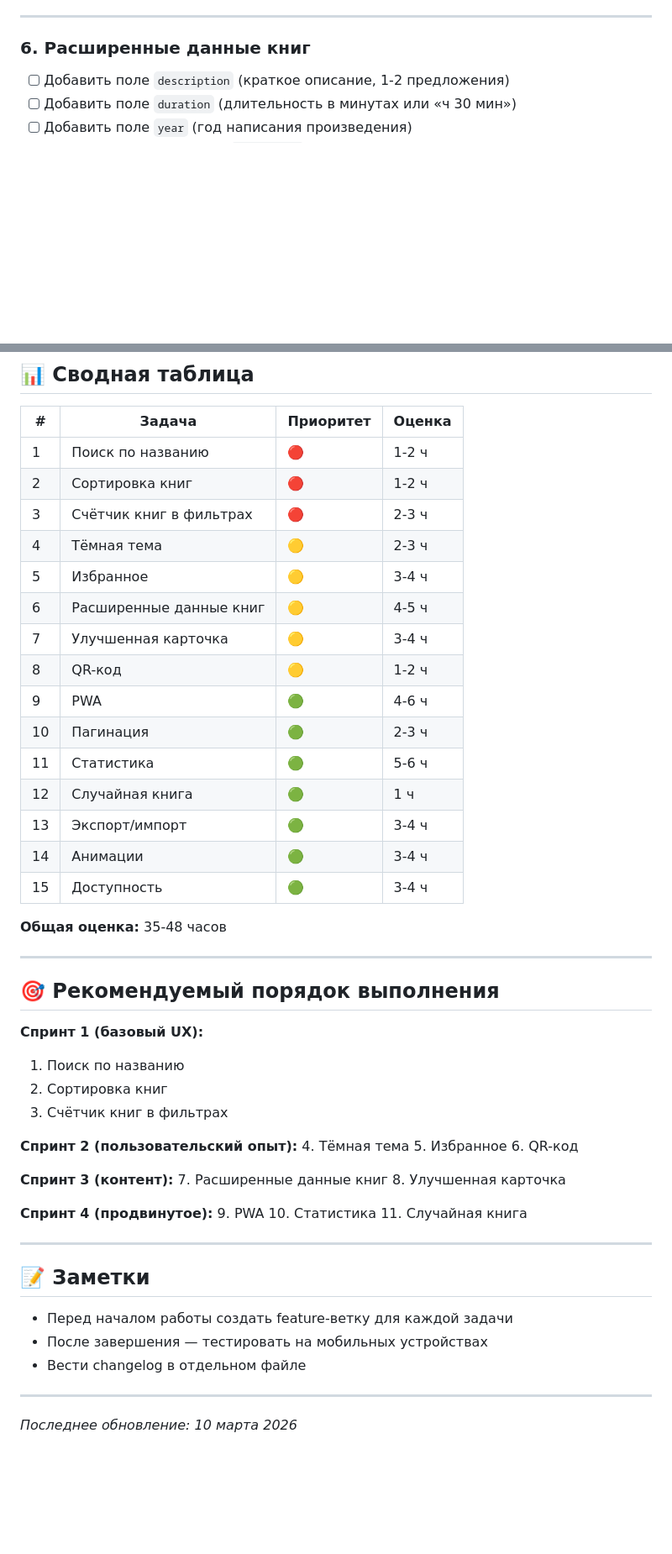
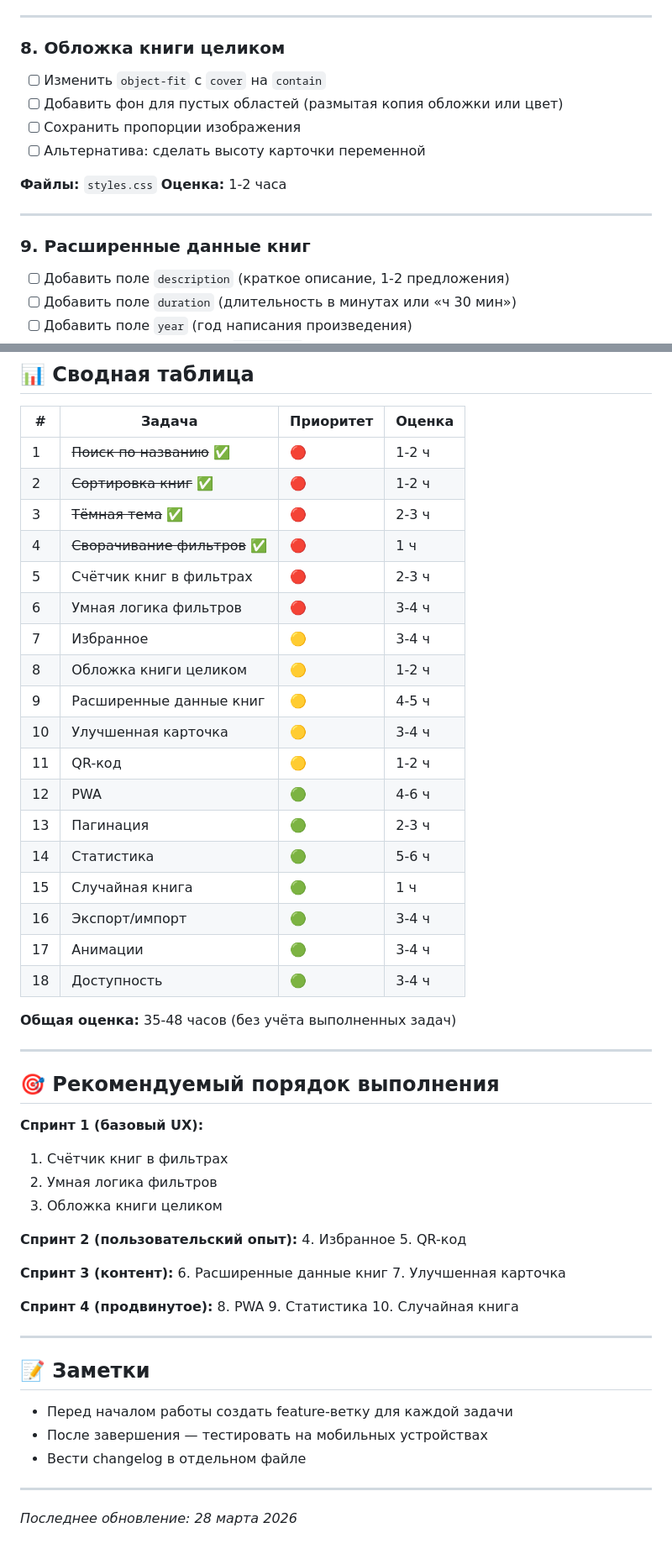
Before and after one commit to Uch1telnik/AudioLetovo, a Markdown page: TODO.md, 2 parts joined by grey strips. Shown at 84% size. Drawn GitHub-style; blank space fills up the shorter version.

Commit message:
Обновить TODO.md: отметить выполненные задачи, добавить новые

```diff
--- a/TODO.md
+++ b/TODO.md
@@ -65,7 +84,18 @@
 
 ---
 
-### 6. Расширенные данные книг
+### 8. Обложка книги целиком
+- [ ] Изменить `object-fit` с `cover` на `contain`
+- [ ] Добавить фон для пустых областей (размытая копия обложки или цвет)
+- [ ] Сохранить пропорции изображения
+- [ ] Альтернатива: сделать высоту карточки переменной
+
+**Файлы:** `styles.css`
+**Оценка:** 1-2 часа
+
+---
+
+### 9. Расширенные данные книг
 - [ ] Добавить поле `description` (краткое описание, 1-2 предложения)
 - [ ] Добавить поле `duration` (длительность в минутах или «ч 30 мин»)
 - [ ] Добавить поле `year` (год написания произведения)
@@ -178,46 +208,48 @@
 
 | # | Задача | Приоритет | Оценка |
 |---|--------|-----------|--------|
-| 1 | Поиск по названию | 🔴 | 1-2 ч |
-| 2 | Сортировка книг | 🔴 | 1-2 ч |
-| 3 | Счётчик книг в фильтрах | 🔴 | 2-3 ч |
-| 4 | Тёмная тема | 🟡 | 2-3 ч |
-| 5 | Избранное | 🟡 | 3-4 ч |
-| 6 | Расширенные данные книг | 🟡 | 4-5 ч |
-| 7 | Улучшенная карточка | 🟡 | 3-4 ч |
-| 8 | QR-код | 🟡 | 1-2 ч |
-| 9 | PWA | 🟢 | 4-6 ч |
-| 10 | Пагинация | 🟢 | 2-3 ч |
-| 11 | Статистика | 🟢 | 5-6 ч |
-| 12 | Случайная книга | 🟢 | 1 ч |
-| 13 | Экспорт/импорт | 🟢 | 3-4 ч |
-| 14 | Анимации | 🟢 | 3-4 ч |
-| 15 | Доступность | 🟢 | 3-4 ч |
+| 1 | ~~Поиск по названию~~ ✅ | 🔴 | 1-2 ч |
+| 2 | ~~Сортировка книг~~ ✅ | 🔴 | 1-2 ч |
+| 3 | ~~Тёмная тема~~ ✅ | 🔴 | 2-3 ч |
+| 4 | ~~Сворачивание фильтров~~ ✅ | 🔴 | 1 ч |
+| 5 | Счётчик книг в фильтрах | 🔴 | 2-3 ч |
+| 6 | Умная логика фильтров | 🔴 | 3-4 ч |
+| 7 | Избранное | 🟡 | 3-4 ч |
+| 8 | Обложка книги целиком | 🟡 | 1-2 ч |
+| 9 | Расширенные данные книг | 🟡 | 4-5 ч |
+| 10 | Улучшенная карточка | 🟡 | 3-4 ч |
+| 11 | QR-код | 🟡 | 1-2 ч |
+| 12 | PWA | 🟢 | 4-6 ч |
+| 13 | Пагинация | 🟢 | 2-3 ч |
+| 14 | Статистика | 🟢 | 5-6 ч |
+| 15 | Случайная книга | 🟢 | 1 ч |
+| 16 | Экспорт/импорт | 🟢 | 3-4 ч |
+| 17 | Анимации | 🟢 | 3-4 ч |
+| 18 | Доступность | 🟢 | 3-4 ч |
 
-**Общая оценка:** 35-48 часов
+**Общая оценка:** 35-48 часов (без учёта выполненных задач)
 
 ---
 
 ## 🎯 Рекомендуемый порядок выполнения
 
 **Спринт 1 (базовый UX):**
-1. Поиск по названию
-2. Сортировка книг
-3. Счётчик книг в фильтрах
+1. Счётчик книг в фильтрах
+2. Умная логика фильтров
+3. Обложка книги целиком
 
 **Спринт 2 (пользовательский опыт):**
-4. Тёмная тема
-5. Избранное
-6. QR-код
+4. Избранное
+5. QR-код
 
 **Спринт 3 (контент):**
-7. Расширенные данные книг
-8. Улучшенная карточка
+6. Расширенные данные книг
+7. Улучшенная карточка
 
 **Спринт 4 (продвинутое):**
-9. PWA
-10. Статистика
-11. Случайная книга
+8. PWA
+9. Статистика
+10. Случайная книга
 
 ---
 
@@ -229,4 +261,4 @@
 
 ---
 
-*Последнее обновление: 10 марта 2026*
+*Последнее обновление: 28 марта 2026*
```
Also changed, not shown: other parts of TODO.md (+45 -26 lines).
